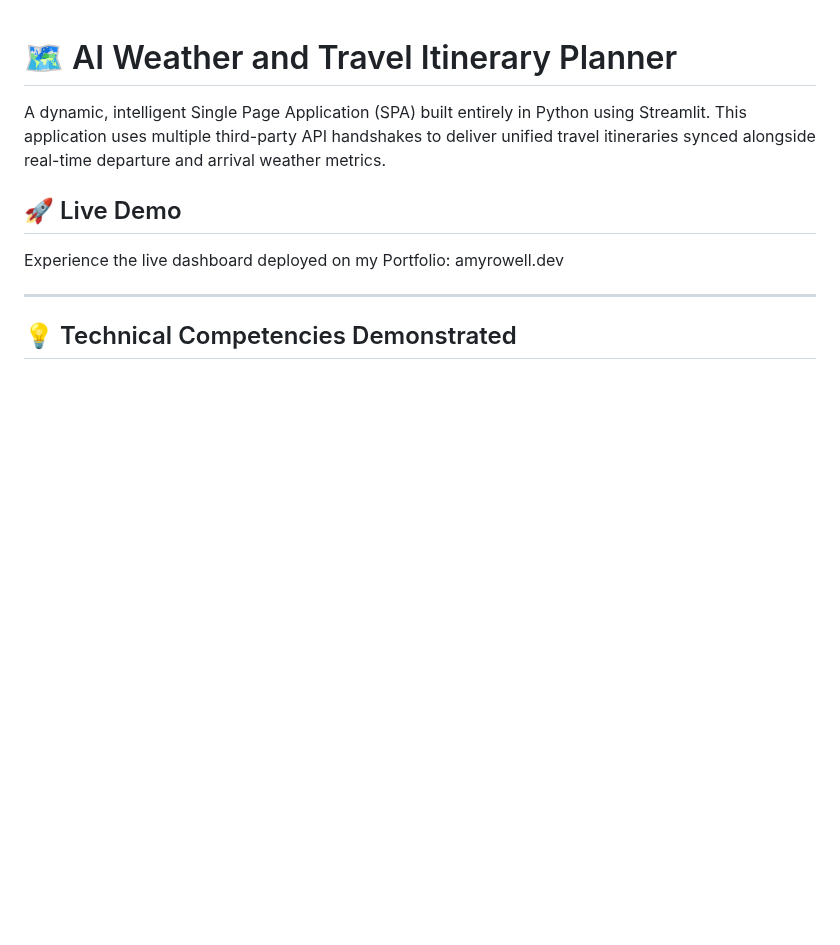
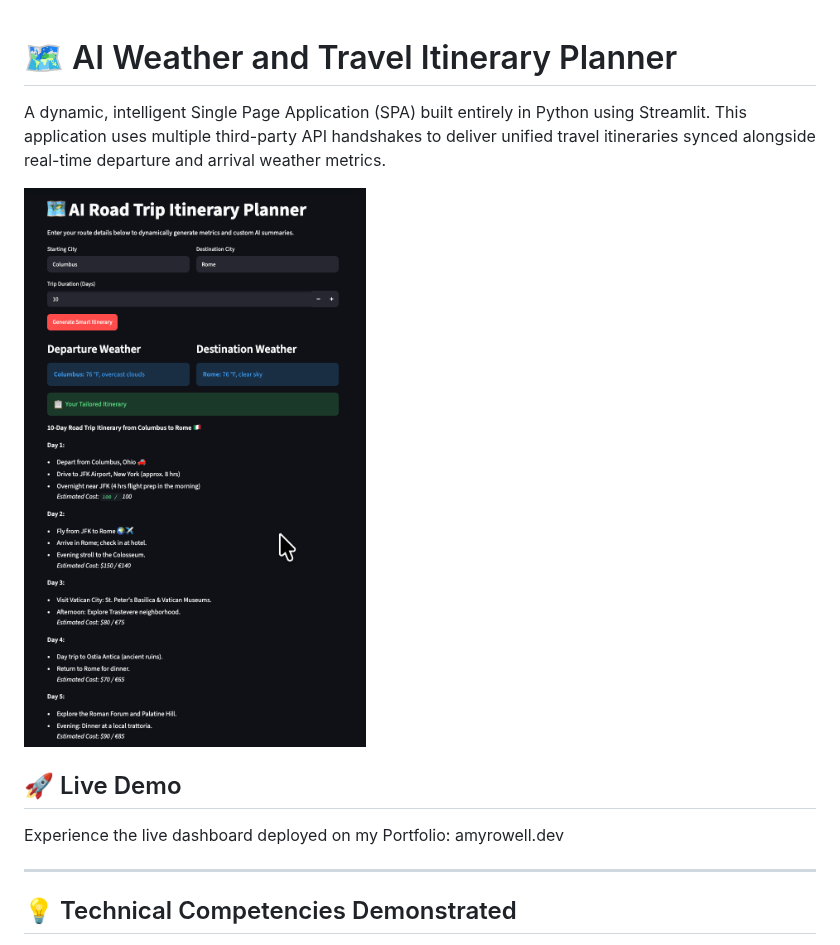
Before and after one commit to amy-maria/weathertravelai, a Markdown page: README.md, the part around the change. Drawn GitHub-style; pictures changed too: screenshot.png (added); blank space fills up the shorter version.

Commit message:
added screenshot

```diff
--- a/README.md
+++ b/README.md
@@ -1,6 +1,8 @@
 # 🗺️ AI Weather and Travel Itinerary Planner
 
 A dynamic, intelligent Single Page Application (SPA) built entirely in Python using Streamlit. This application uses multiple third-party API handshakes to deliver unified travel itineraries synced alongside real-time departure and arrival weather metrics.
+
+![Application UI](screenshot.png)
 
 ## 🚀 Live Demo
 Experience the live dashboard deployed on my Portfolio:
```
Also changed, not shown: 1 other file.
